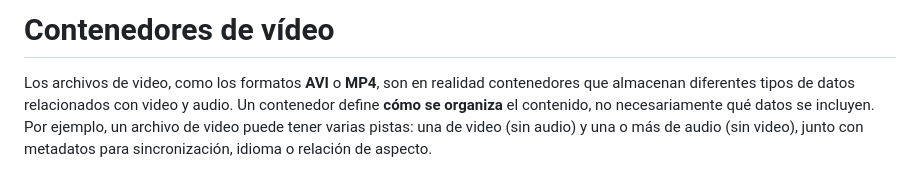
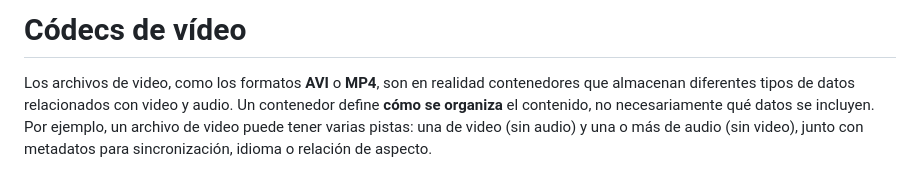
Before and after one commit to dulce-mejia29/curso-HTML5, a Markdown page: cap-05/README.md, the part around the change. GitHub-like rendering.

Commit message:
Update README.md
listo

```diff
--- a/cap-05/README.md
+++ b/cap-05/README.md
@@ -1,4 +1,4 @@
-# Contenedores de vídeo
+# Códecs de vídeo
 
 Los archivos de video, como los formatos **AVI** o **MP4**, son en realidad contenedores que almacenan diferentes tipos de datos relacionados con video y audio. Un contenedor define **cómo se organiza** el contenido, no necesariamente qué datos se incluyen. Por ejemplo, un archivo de video puede tener varias pistas: una de video (sin audio) y una o más de audio (sin video), junto con metadatos para sincronización, idioma o relación de aspecto.
 
```
